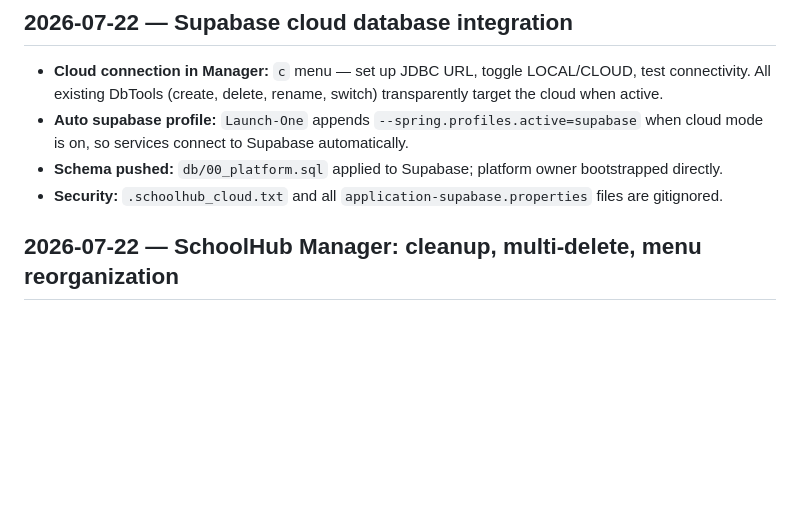
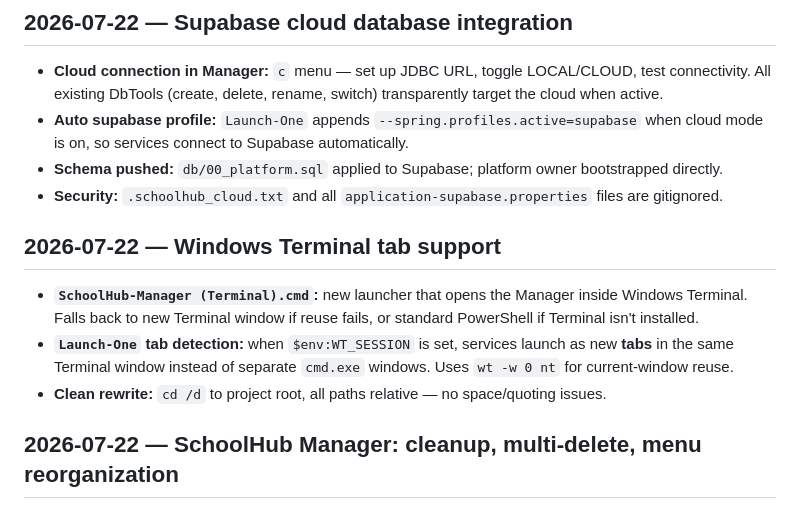
Before and after one commit to Deushomo1st/SchoolHub, a Markdown page: CHANGELOG.md, the part around the change. Drawn GitHub-style; blank space fills up the shorter version.

Commit message:
docs: changelog for Terminal tab support

```diff
--- a/CHANGELOG.md
+++ b/CHANGELOG.md
@@ -30,6 +30,12 @@
 - **Auto supabase profile:** `Launch-One` appends `--spring.profiles.active=supabase` when cloud mode is on, so services connect to Supabase automatically.
 - **Schema pushed:** `db/00_platform.sql` applied to Supabase; platform owner bootstrapped directly.
 - **Security:** `.schoolhub_cloud.txt` and all `application-supabase.properties` files are gitignored.
+
+## 2026-07-22 — Windows Terminal tab support
+
+- **`SchoolHub-Manager (Terminal).cmd`:** new launcher that opens the Manager inside Windows Terminal. Falls back to new Terminal window if reuse fails, or standard PowerShell if Terminal isn't installed.
+- **`Launch-One` tab detection:** when `$env:WT_SESSION` is set, services launch as new **tabs** in the same Terminal window instead of separate `cmd.exe` windows. Uses `wt -w 0 nt` for current-window reuse.
+- **Clean rewrite:** `cd /d` to project root, all paths relative — no space/quoting issues.
 
 ## 2026-07-22 — SchoolHub Manager: cleanup, multi-delete, menu reorganization
 
```
